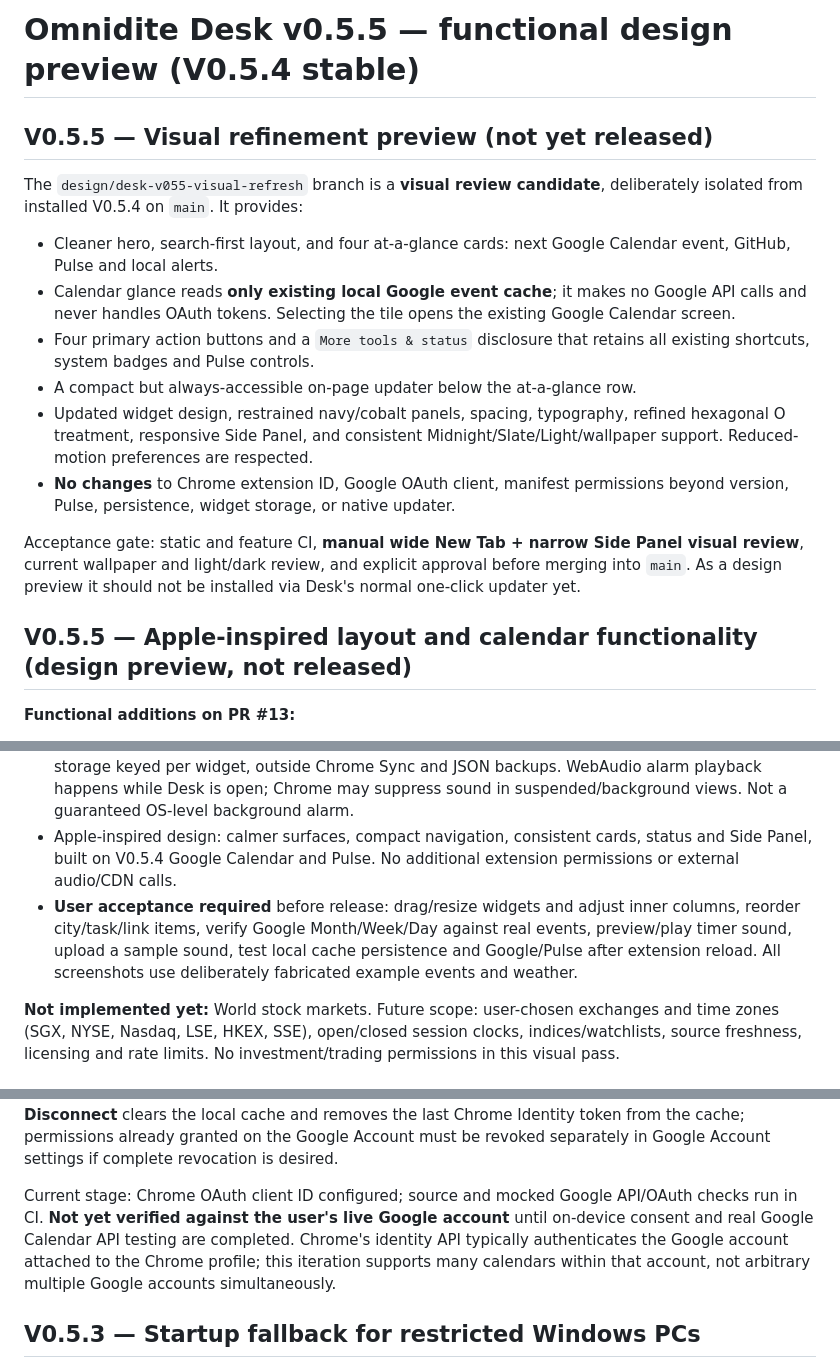
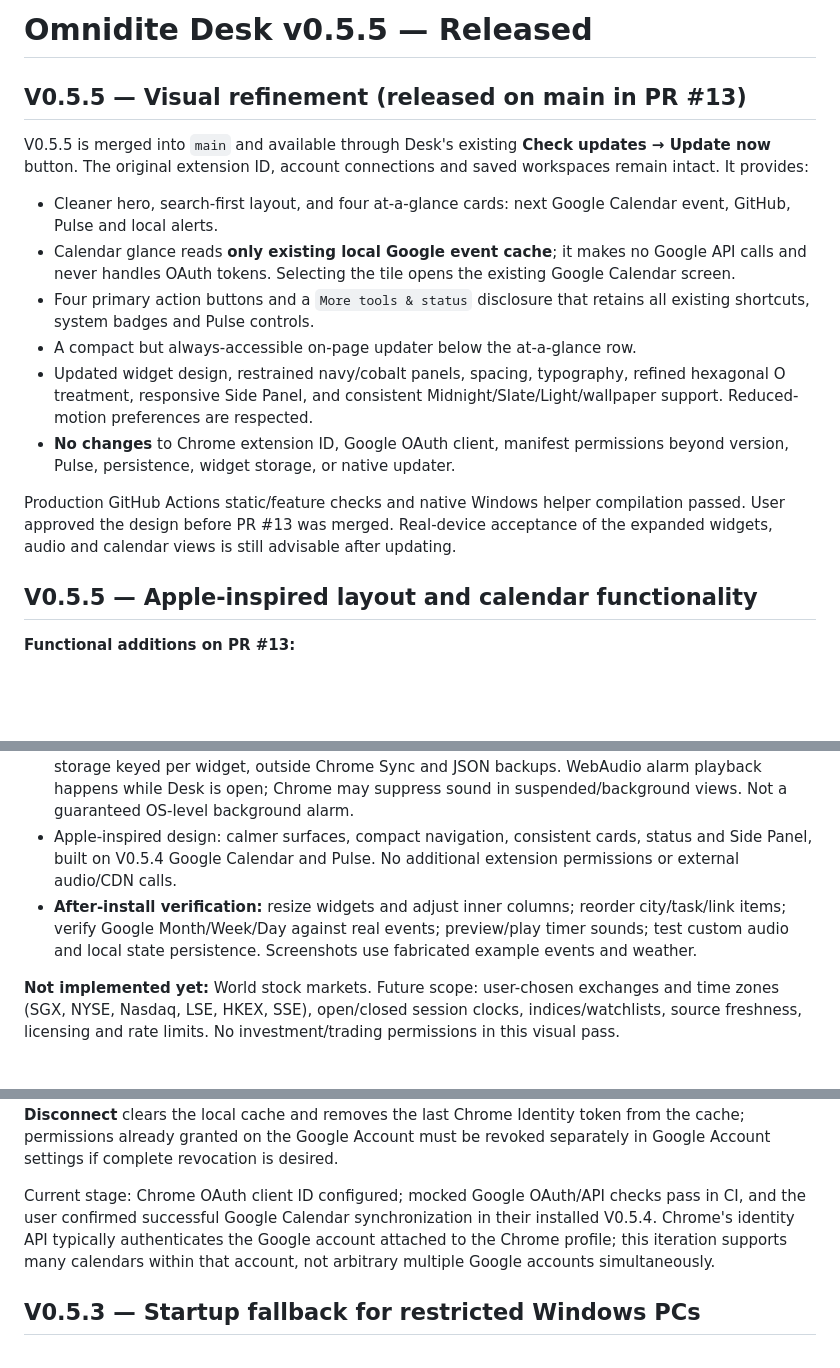
Before and after one commit to BULLS192/Omnidite-Desk, a Markdown page: README.md, 3 parts joined by grey strips. GitHub-like rendering; blank space fills up the shorter version.

Commit message:
Document V0.5.5 production release and prior verified Google Calendar connection

```diff
--- a/README.md
+++ b/README.md
@@ -1,8 +1,8 @@
-# Omnidite Desk v0.5.5 — functional design preview (V0.5.4 stable)
+# Omnidite Desk v0.5.5 — Released
 
-## V0.5.5 — Visual refinement preview (not yet released)
+## V0.5.5 — Visual refinement (released on main in PR #13)
 
-The `design/desk-v055-visual-refresh` branch is a **visual review candidate**, deliberately isolated from installed V0.5.4 on `main`. It provides:
+V0.5.5 is merged into `main` and available through Desk's existing **Check updates → Update now** button. The original extension ID, account connections and saved workspaces remain intact. It provides:
 
 - Cleaner hero, search-first layout, and four at-a-glance cards: next Google Calendar event, GitHub, Pulse and local alerts.
 - Calendar glance reads **only existing local Google event cache**; it makes no Google API calls and never handles OAuth tokens. Selecting the tile opens the existing Google Calendar screen.
@@ -11,9 +11,9 @@ The `design/desk-v055-visual-refresh` branch is a **visual review candidate**, d
 - Updated widget design, restrained navy/cobalt panels, spacing, typography, refined hexagonal O treatment, responsive Side Panel, and consistent Midnight/Slate/Light/wallpaper support. Reduced-motion preferences are respected.
 - **No changes** to Chrome extension ID, Google OAuth client, manifest permissions beyond version, Pulse, persistence, widget storage, or native updater.
 
-Acceptance gate: static and feature CI, **manual wide New Tab + narrow Side Panel visual review**, current wallpaper and light/dark review, and explicit approval before merging into `main`. As a design preview it should not be installed via Desk's normal one-click updater yet.
+Production GitHub Actions static/feature checks and native Windows helper compilation passed. User approved the design before PR #13 was merged. Real-device acceptance of the expanded widgets, audio and calendar views is still advisable after updating.
 
-## V0.5.5 — Apple-inspired layout and calendar functionality (design preview, not released)
+## V0.5.5 — Apple-inspired layout and calendar functionality
 
 **Functional additions on PR #13:**
 
@@ -22,7 +22,7 @@ Acceptance gate: static and feature CI, **manual wide New Tab + narrow Side Pane
 - Google Calendar has a real **Month / Week / Day**, previous/next/Today navigation, date selection, per-day agenda, and upcoming events. Configuration/import moves into collapsible detail panels. Same existing read-only Google OAuth scope and locally stored event cache. The Calendar API looks back 35 days and ahead 120 days (up to 500 events total); this is a finite offline snapshot, not unlimited history or exhaustive recurring-event pagination.
 - Focus Timer: **Gentle chime, Soft piano-like tones, Classic bell, Digital beep, Silent**, volume, Preview, and optional uploaded MP3/WAV/OGG up to 1 MB. Uploaded audio remains in Chrome-local storage keyed per widget, outside Chrome Sync and JSON backups. WebAudio alarm playback happens while Desk is open; Chrome may suppress sound in suspended/background views. Not a guaranteed OS-level background alarm.
 - Apple-inspired design: calmer surfaces, compact navigation, consistent cards, status and Side Panel, built on V0.5.4 Google Calendar and Pulse. No additional extension permissions or external audio/CDN calls.
-- **User acceptance required** before release: drag/resize widgets and adjust inner columns, reorder city/task/link items, verify Google Month/Week/Day against real events, preview/play timer sound, upload a sample sound, test local cache persistence and Google/Pulse after extension reload. All screenshots use deliberately fabricated example events and weather.
+- **After-install verification:** resize widgets and adjust inner columns; reorder city/task/link items; verify Google Month/Week/Day against real events; preview/play timer sounds; test custom audio and local state persistence. Screenshots use fabricated example events and weather.
 
 **Not implemented yet:** World stock markets. Future scope: user-chosen exchanges and time zones (SGX, NYSE, Nasdaq, LSE, HKEX, SSE), open/closed session clocks, indices/watchlists, source freshness, licensing and rate limits. No investment/trading permissions in this visual pass.
 
@@ -41,7 +41,7 @@ Omnidite Desk now has an opt-in, read-only Google Calendar viewer in **Productiv
 
 **Implementation details and limits:** Chrome Identity `getAuthToken` holds access tokens. Manifest OAuth scope is only `https://www.googleapis.com/auth/calendar.readonly`, and optional host access is only `https://www.googleapis.com/*`. No backend, Pulse integration or credentials in URLs. Calendar event data lives under its own **Chrome local storage** key rather than Desk's synced/backed-up application state; it contains only calendar names, event titles, start times and Google Calendar links. Requests omit attendees, descriptions and locations. Refresh occurs only when opened and stale or when explicitly clicked, never via hidden background polling. API errors preserve the previous cached snapshot. **Disconnect** clears the local cache and removes the last Chrome Identity token from the cache; permissions already granted on the Google Account must be revoked separately in Google Account settings if complete revocation is desired.
 
-Current stage: Chrome OAuth client ID configured; source and mocked Google API/OAuth checks run in CI. **Not yet verified against the user's live Google account** until on-device consent and real Google Calendar API testing are completed. Chrome's identity API typically authenticates the Google account attached to the Chrome profile; this iteration supports many calendars within that account, not arbitrary multiple Google accounts simultaneously.
+Current stage: Chrome OAuth client ID configured; mocked Google OAuth/API checks pass in CI, and the user confirmed successful Google Calendar synchronization in their installed V0.5.4. Chrome's identity API typically authenticates the Google account attached to the Chrome profile; this iteration supports many calendars within that account, not arbitrary multiple Google accounts simultaneously.
 
 ## V0.5.3 — Startup fallback for restricted Windows PCs
 
```
